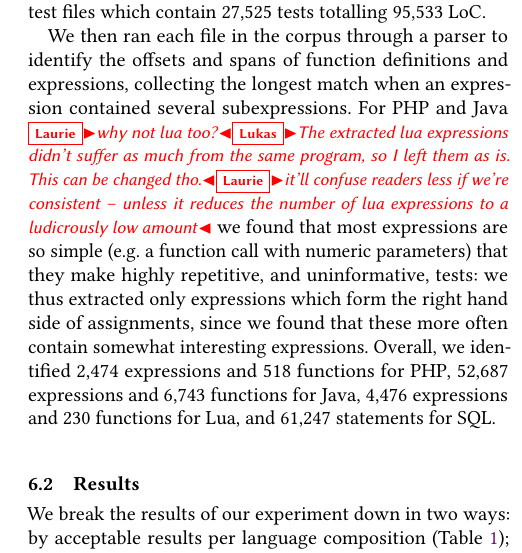
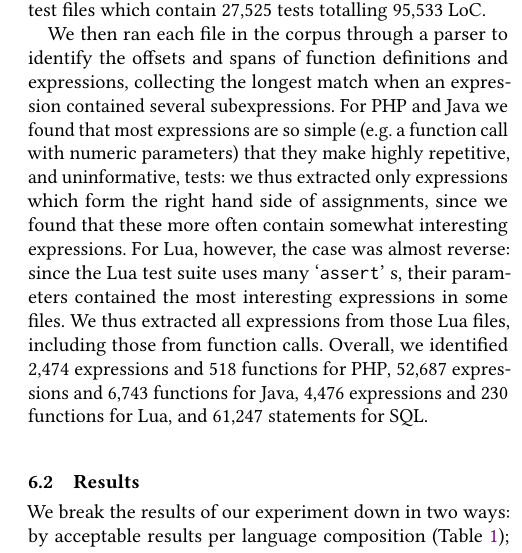
Before and after one commit to softdevteam/auto_lbox_paper, a LaTeX paper (auto_lbox.tex): part of one column of page 11 of 15, cut so that both start at the same text. Compiled offline with pdfLaTeX.

Commit message:
Clarify why we keep Lua function call parameters

```diff
--- a/auto_lbox.tex
+++ b/auto_lbox.tex
@@ -1196,11 +1196,14 @@ contain \corpussqltests tests totalling \corpussqlloc LoC.
 
 We then ran each file in the corpus through a parser to identify the offsets and spans
 of function definitions and expressions, collecting the longest match when an
-expression contained several subexpressions. For PHP and Java \laurie{why not lua too?}\lukas{The extracted lua expressions didn't suffer as much from the same program, so I left them as is. This can be changed tho.}\laurie{it'll confuse readers less if we're consistent -- unless it reduces the number of lua expressions to a ludicrously low amount}
+expression contained several subexpressions. For PHP and Java
 we found that most expressions are so simple (e.g.~a function call with numeric
 parameters) that they make highly repetitive, and uninformative, tests: we thus
 extracted only expressions which form the right hand side of assignments, since
-we found that these more often contain somewhat interesting expressions.
+we found that these more often contain somewhat interesting expressions. For Lua, however,
+the case was almost reverse: since the Lua test suite uses many \qtt{assert}s, their parameters
+contained the most interesting expressions in some files. We thus extracted all expressions from
+those Lua files, including those from function calls.
 Overall, we identified \corpusphpexprs
 expressions and \corpusphpfuncs functions for PHP, \corpusjavaexprs expressions and \corpusjavafuncs functions for
 Java, \corpusluaexprs expressions and \corpusluafuncs functions for Lua, and \corpussqlstmts statements for SQL.
```
